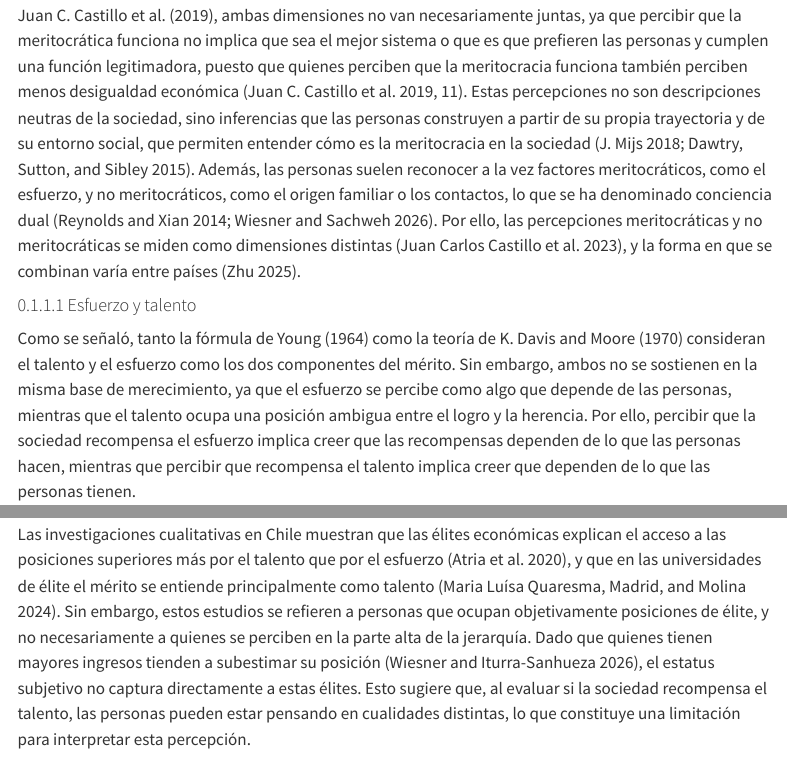
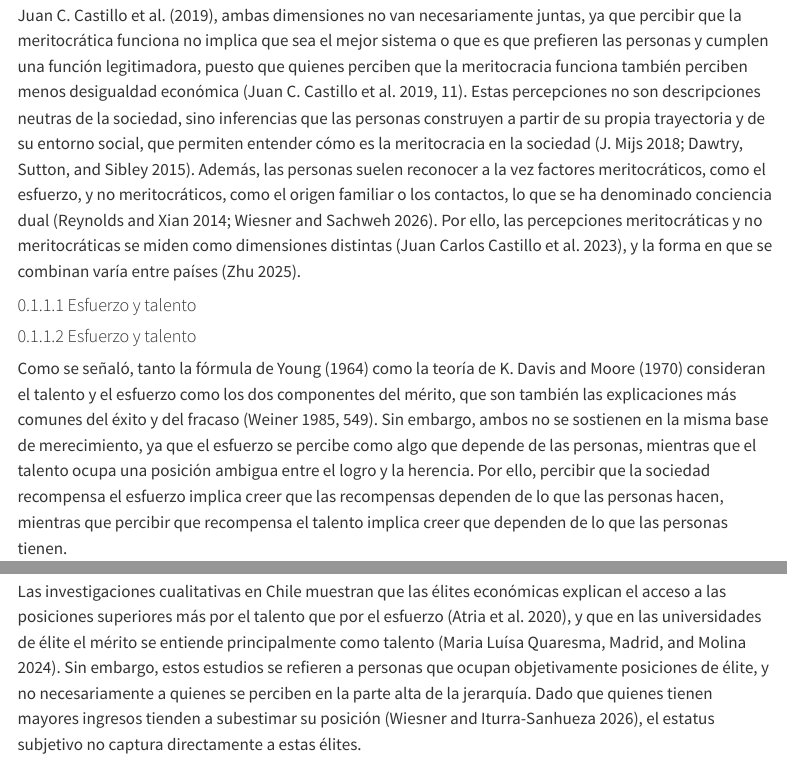
Before and after one commit to bastianmarting/Seminario-de-grado, a Quarto document (02-marco-teorico.qmd): the page in a window 1100 px wide, from 2080 px down, and a second part further down, joined at a grey line. Rendered offline with R 4.5, knitr and Pandoc in place of Quarto, with nearby package versions; menus at the side of the page are left out.

Commit message:
add weiner en esf y talent

```diff
--- a/02-marco-teorico.qmd
+++ b/02-marco-teorico.qmd
@@ -27,7 +27,9 @@ En el estudio de las creencias meritocráticas se distinguen dos enfoques, por u
 
 #### Esfuerzo y talento
 
-Como se señaló, tanto la fórmula de @young_1964 como la teoría de @davis_est_1970 consideran el talento y el esfuerzo como los dos componentes del mérito. Sin embargo, ambos no se sostienen en la misma base de merecimiento, ya que el esfuerzo se percibe como algo que depende de las personas, mientras que el talento ocupa una posición ambigua entre el logro y la herencia. Por ello, percibir que la sociedad recompensa el esfuerzo implica creer que las recompensas dependen de lo que las personas hacen, mientras que percibir que recompensa el talento implica creer que dependen de lo que las personas tienen.
+#### Esfuerzo y talento
+
+Como se señaló, tanto la fórmula de @young_1964 como la teoría de @davis_est_1970 consideran el talento y el esfuerzo como los dos componentes del mérito, que son también las explicaciones más comunes del éxito y del fracaso [@weiner_attributional_1985, p. 549]. Sin embargo, ambos no se sostienen en la misma base de merecimiento, ya que el esfuerzo se percibe como algo que depende de las personas, mientras que el talento ocupa una posición ambigua entre el logro y la herencia. Por ello, percibir que la sociedad recompensa el esfuerzo implica creer que las recompensas dependen de lo que las personas hacen, mientras que percibir que recompensa el talento implica creer que dependen de lo que las personas tienen.
 
 Además, las personas pueden percibir el esfuerzo y el talento de distintas maneras, ya sea según su importancia para salir adelante, como explicación de la pobreza y la riqueza, o como explicación de la propia posición. Esta investigación se centra en la percepción de que la sociedad recompensa a quienes más se esfuerzan y a quienes poseen más talento [@castillo_merit_perc_pref_2019; @castillo_perceptions_2025]. A continuación se analizan ambos criterios por separado.
 
@@ -72,13 +74,13 @@ Percibir que la sociedad recompensa el talento implica, entonces, creer que las
 ### Esfuerzo y Talento sus factores asociados
 #### Estatus social subjetivo
 
-A diferencia de la clasificación objetiva de clase, el estatus social subjetivo refiere a la autoubicación de los individuos en la jerarquía social, entendida por @davis_status_1956 como una creencia personal que no necesariamente coincide con su posición material real. Desde la tesis de los grupos de referencia, este desajuste se explica porque las personas suelen desenvolverse en entornos socioeconómicamente homogéneos, lo que actúa como un filtro cognitivo al evaluar la desigualdad general. Así, aunque las condiciones económicas objetivas inciden en la autopercepción [@iturra_status_subj_2019], su efecto es más débil que el de la comparación cotidiana con el entorno cercano [@evans_images_1992] . En Chile, las personas tienden a ubicarse en las posiciones medias de la escala independientemente de su posición objetiva [@castillo_todos_clase_media_2013]. Además, en contextos de alta desigualdad, quienes tienen menores ingresos tienden a ubicarse con mayor precisión, mientras que quienes tienen mayores ingresos tienden a subestimar su posición [@wiesner_knowing_2026]. Por eso, el estatus subjetivo permite captar cómo las personas se ven a sí mismas en la jerarquía, lo cual es relevante para estudiar percepciones, que también son evaluaciones subjetivas sobre la sociedad y en específico cómo se distribuyen las recompensas.
+A diferencia de la clasificación objetiva de clase, el estatus social subjetivo refiere a la autoubicación de los individuos en la jerarquía social, entendida por @davis_status_1956 como una creencia personal que no necesariamente coincide con su posición material real. Desde la tesis de los grupos de referencia, este desajuste se explica porque las personas suelen desenvolverse en entornos socioeconómicamente homogéneos, lo que actúa como un filtro cognitivo al evaluar la desigualdad general. Así, aunque las condiciones económicas objetivas inciden en la autopercepción [@iturra_status_subj_2019], su efecto es más débil que el de la comparación cotidiana con el entorno cercano [@evans_images_1992]. En Chile, las personas tienden a ubicarse en las posiciones medias de la escala independientemente de su posición objetiva [@castillo_todos_clase_media_2013]. Además, en contextos de alta desigualdad, quienes tienen menores ingresos tienden a ubicarse con mayor precisión, mientras que quienes tienen mayores ingresos tienden a subestimar su posición [@wiesner_knowing_2026]. Por eso, el estatus subjetivo permite captar cómo las personas se ven a sí mismas en la jerarquía, lo cual es relevante para estudiar percepciones, que también son evaluaciones subjetivas sobre la sociedad y en específico cómo se distribuyen las recompensas.
 
 La relevancia de estudiar el estatus subjetivo radica en que, a diferencia de la posición objetiva, se asocia con mayor fuerza con la percepción de desigualdad [@melli_uncovering_2025] y con los juicios sobre la justicia del propio ingreso [@mac_baroz_merit_des_2024, p. 20]. En Chile, la evidencia cuantitativa muestra que un mayor estatus social subjetivo se asocia con una mayor percepción de meritocracia, incluso al controlar por el ingreso del hogar, que no resulta significativo [@castillo_merit_perc_pref_2019, p. 10; @iturra-sanhueza_social_2026], y que quienes se ubican en estratos subjetivos bajos evalúan su propio ingreso como más injusto, diferencia que se acentúa cuando lo juzgan según su esfuerzo por educarse [@mac_baroz_merit_des_2024]. En América Latina, un mayor estatus subjetivo también se asocia con explicaciones más individuales de la riqueza y la pobreza [@bucca_merit_2016]. No obstante, con datos de 2016 el estatus subjetivo no se asoció significativamente con la recompensa percibida, mientras que el estatus subjetivo de la familia de origen se asoció positivamente y el estatus esperado para los hijos, negativamente [@iturrasanhueza_estatus_2019, p. 46].
 
 Cuando la percepción de esfuerzo y la de talento se analizan por separado, la asociación del estatus subjetivo es positiva para la percepción de que se recompensa el esfuerzo y para la de que se recompensa el talento, pero de mayor magnitud en el caso del esfuerzo [@iturra-sanhueza_social_2026, Tabla S3]. Esto es coherente con que el esfuerzo sea el criterio que más se asocia con la justificación de la desigualdad en Chile [@castillo_perceptions_2025; @castillo_justification_desigualdades_pensiones_clases_2026].
 
-Las investigaciones cualitativas en Chile muestran que las élites económicas explican el acceso a las posiciones superiores más por el talento que por el esfuerzo [@atria_et_al_elites_meritocracia_2020], y que en las universidades de élite el mérito se entiende principalmente como talento [@quaresma_merit_u_elites_2024]. Sin embargo, estos estudios se refieren a personas que ocupan objetivamente posiciones de élite, y no necesariamente a quienes se perciben en la parte alta de la jerarquía. Dado que quienes tienen mayores ingresos tienden a subestimar su posición [@wiesner_knowing_2026], el estatus subjetivo no captura directamente a estas élites. Esto sugiere que, al evaluar si la sociedad recompensa el talento, las personas pueden estar pensando en cualidades distintas, lo que constituye una limitación para interpretar esta percepción.
+Las investigaciones cualitativas en Chile muestran que las élites económicas explican el acceso a las posiciones superiores más por el talento que por el esfuerzo [@atria_et_al_elites_meritocracia_2020], y que en las universidades de élite el mérito se entiende principalmente como talento [@quaresma_merit_u_elites_2024]. Sin embargo, estos estudios se refieren a personas que ocupan objetivamente posiciones de élite, y no necesariamente a quienes se perciben en la parte alta de la jerarquía. Dado que quienes tienen mayores ingresos tienden a subestimar su posición [@wiesner_knowing_2026], el estatus subjetivo no captura directamente a estas élites.
 
 El estudio de @friedman_deflecting_2021 ilustra este desajuste. Profesionales y directivos que crecieron en hogares de clase media se identifican como clase trabajadora o como personas que ascendieron desde abajo, a través de relatos sobre su origen que minimizan las ventajas con las que crecieron y se apoyan en la historia de movilidad ascendente de su familia extendida. De esta manera, aunque no han experimentado movilidad social, presentan su trayectoria como una historia de trabajo duro, talento excepcional y lucha meritocrática "contra todo pronóstico" [@friedman_deflecting_2021, p. 723]. Así, quienes ocupan posiciones aventajadas pero se ubican más abajo de lo que indica su posición objetiva pueden justificar su posición tanto por el esfuerzo como por el talento.
 
```
Also changed, not shown: 02-marco-teorico.qmd (2 more changed lines).
